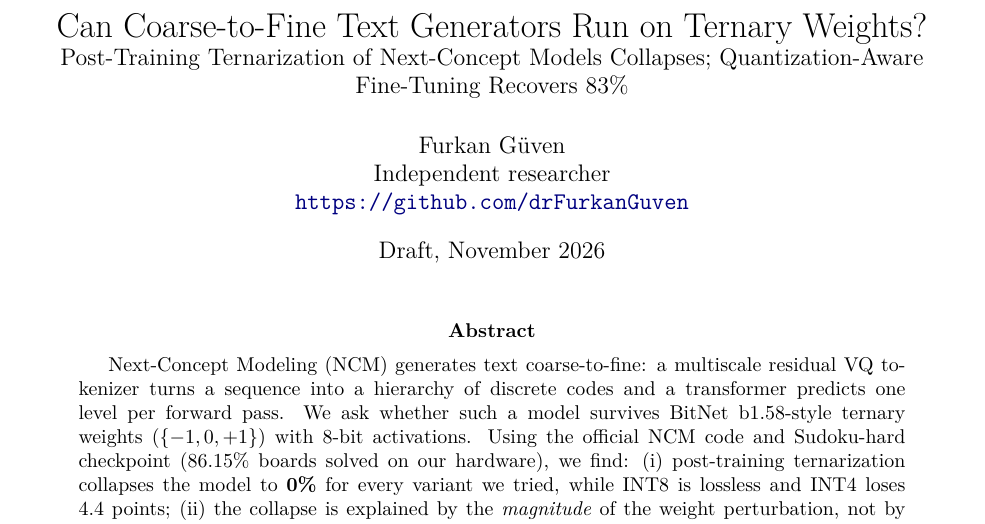
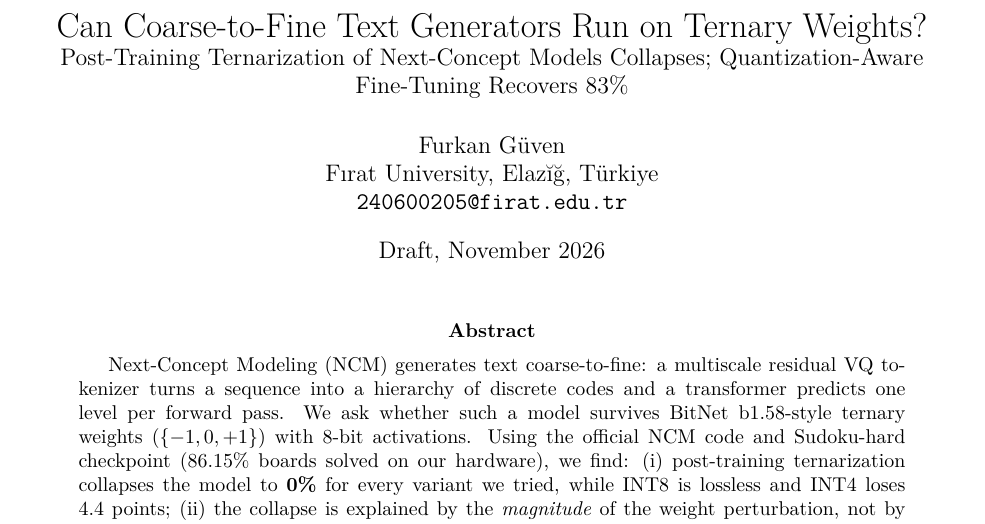
Before and after one commit to drFurkanGuven/ternary-ncm, a LaTeX paper (paper/main.tex): part of page 1 of 9, cut so that both start at the same text. Compiled offline with pdfLaTeX.

Commit message:
Add author affiliation and contact (Fırat University)

```diff
--- a/paper/main.tex
+++ b/paper/main.tex
@@ -22,7 +22,7 @@
 
 \title{Can Coarse-to-Fine Text Generators Run on Ternary Weights?\\
 \large Post-Training Ternarization of Next-Concept Models Collapses; Quantization-Aware Fine-Tuning Recovers 83\%}
-\author{Furkan G\"uven\\Independent researcher\\\url{https://github.com/drFurkanGuven}}
+\author{Furkan G\"uven\\F\i rat University, Elaz\u{\i}\u{g}, T\"urkiye\\\texttt{240600205@firat.edu.tr}}
 \date{Draft, November 2026}
 
 \begin{document}
```
Also changed, not shown: 1 other file.
